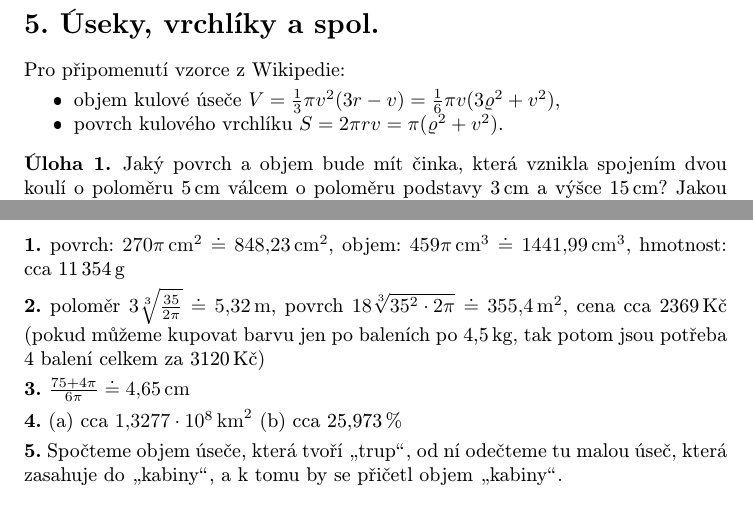
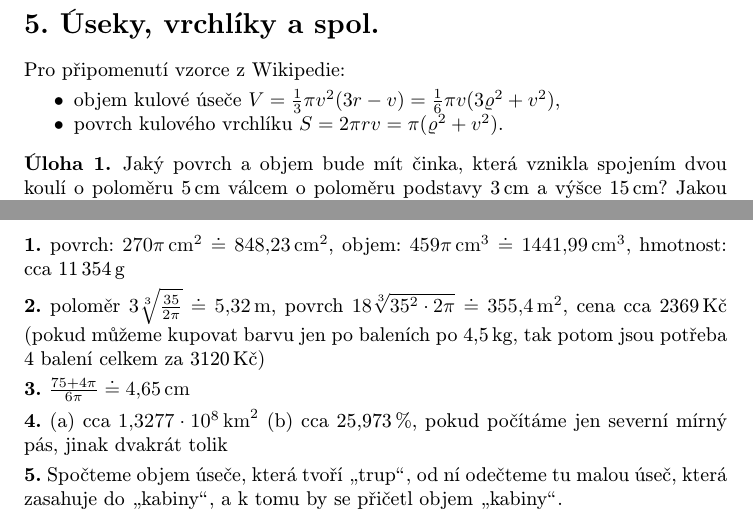
Before and after one commit to olin256/matika-gympl, a LaTeX document (bezna_vyuka/septima/stereometrie/telesa/useky_vrchliky/useky_vrchliky.tex): two parts of pages 1 and 2 of 2, joined at a grey line, cut so that both start at the same text. The pictures show the PDF file bezna_vyuka/septima/stereometrie/telesa/useky_vrchliky/useky_vrchliky.pdf that the author committed with the source.

Commit message:
useky vrchliky korektura

```diff
--- a/bezna_vyuka/septima/stereometrie/telesa/useky_vrchliky/useky_vrchliky.tex
+++ b/bezna_vyuka/septima/stereometrie/telesa/useky_vrchliky/useky_vrchliky.tex
@@ -114,11 +99,11 @@ Jaký poloměr měl kulový pomeranč, pokud objem úseče o výšce 2\,cm je $5
 \end{uloha}
 
 
-\begin{ulohav}
+\begin{ulohav} % realisticky.cz
 Země je přibližně koule s poloměrem 6378\,km.
 \begin{enumerate}
-	\item Určete plochu zemského povrchu ležícího v severním mírném pásmu (mezi obratníkem $23^\circ 27'$ a polárním kruhem $66^\circ 33'$).\lv{cca $1,3277\cdot 10^8\,\mathrm{km}^2$}
-	\item Kolik procent zemského povrchu onen mírný pás tvoří?\lv{cca 25,973\,\%}
+    \item Určete plochu zemského povrchu ležícího v severním mírném pásmu (mezi obratníkem $23^\circ 27'$ a polárním kruhem $66^\circ 33'$).\lv{cca $1,3277\cdot 10^8\,\mathrm{km}^2$}
+    \item Kolik procent zemského povrchu onen mírný pás tvoří?\lv{cca 25,973\,\%, pokud počítáme jen severní mírný pás, jinak dvakrát tolik}
 \end{enumerate}
 \end{ulohav}
 
```
Also changed, not shown: bezna_vyuka/septima/stereometrie/telesa/useky_vrchliky/useky_vrchliky.pdf, bezna_vyuka/septima/stereometrie/telesa/useky_vrchliky/useky_vrchliky.tex (27 more changed lines).
